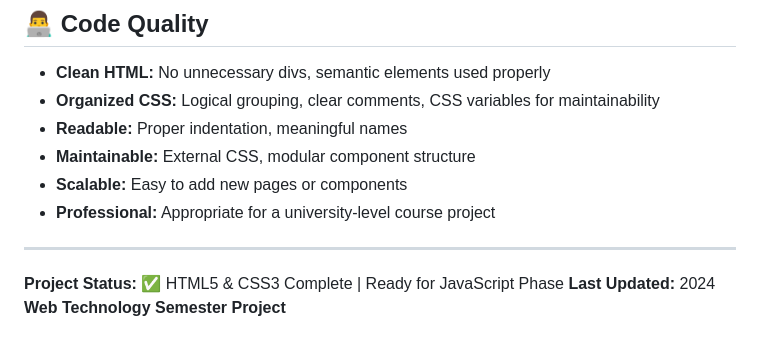
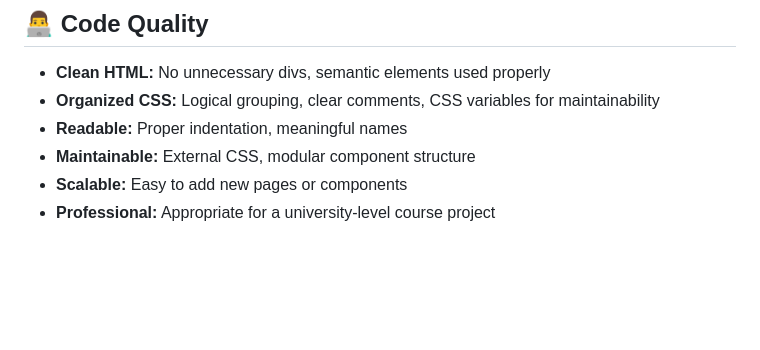
Before and after one commit to YasmeenGull/NovaCart, a Markdown page: README.md, the part around one of its changes. Rendered like a GitHub page; blank space fills up the shorter version.

```diff
--- a/README.md
+++ b/README.md
@@ -533,9 +429,3 @@ This project uses standard HTML5 and CSS3 that works on:
 - **Maintainable:** External CSS, modular component structure
 - **Scalable:** Easy to add new pages or components
 - **Professional:** Appropriate for a university-level course project
-
----
-
-**Project Status:** ✅ HTML5 & CSS3 Complete | Ready for JavaScript Phase
-**Last Updated:** 2024
-**Web Technology Semester Project**
```
Also changed, not shown: other parts of README.md (+0 -104 lines).
